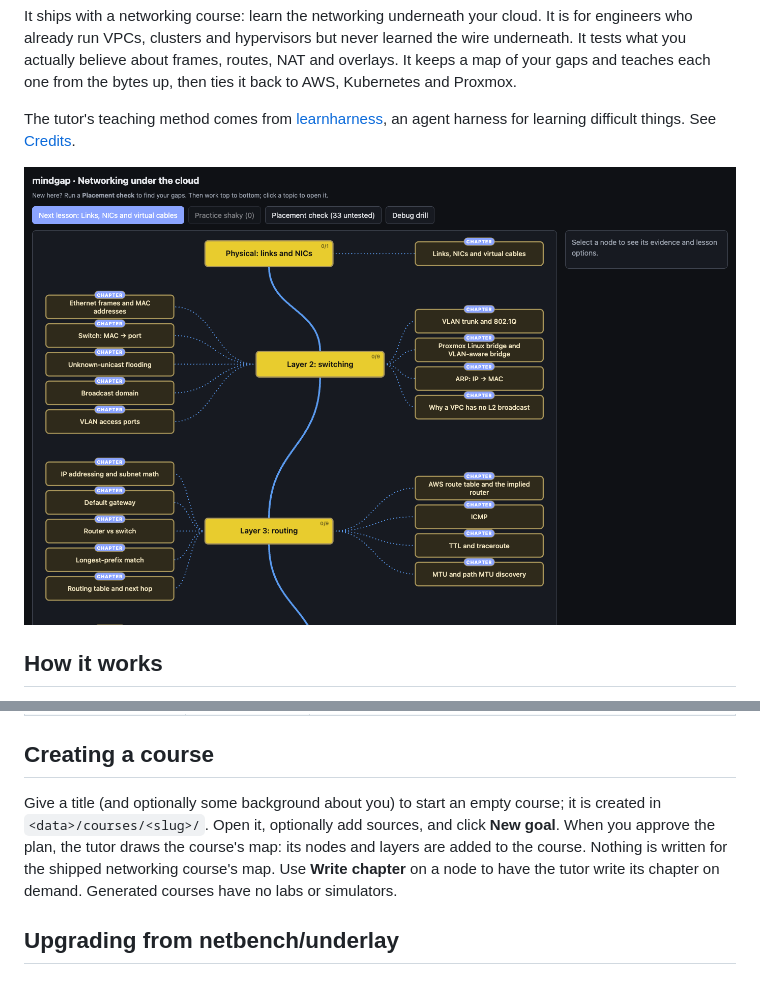
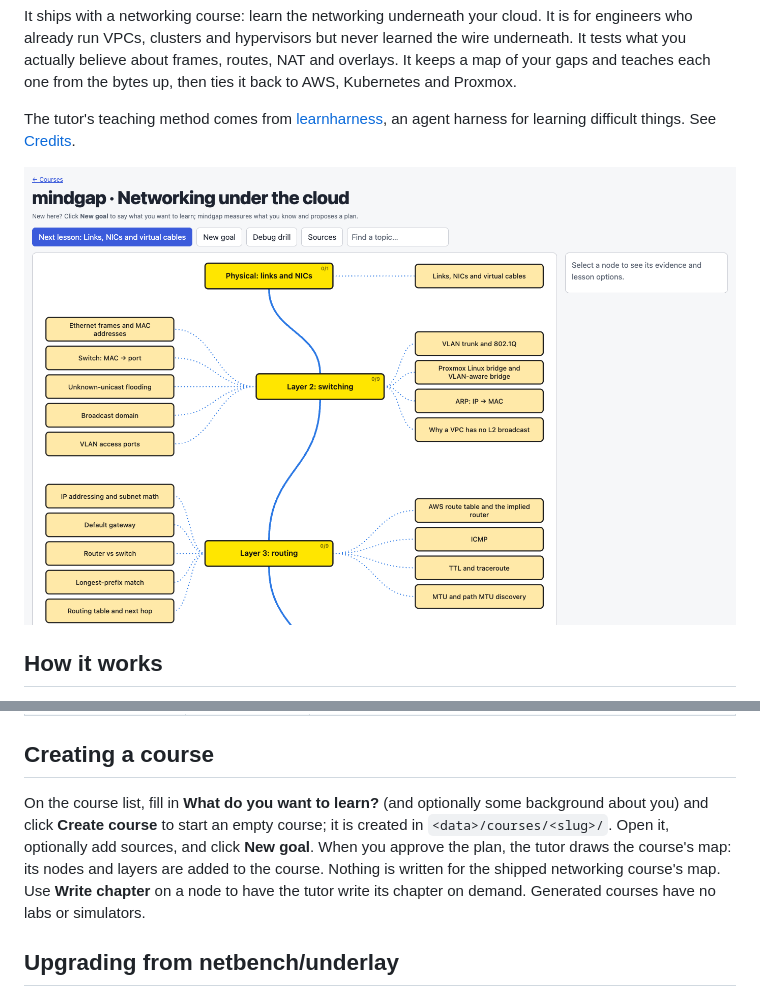
Before and after one commit to Tamnme/mindgap, a Markdown page: README.md, 2 parts joined by grey strips. Rendered like a GitHub page; pictures changed too: docs/img/map.png.

Commit message:
docs: README matches the redesigned course list and map
- "Give a title" → the form's "What do you want to learn?" / "Create course"
- docs/img/map.png re-shot on a first-run data dir (no CHAPTER tags, new toolbar and side panel)

Co-Authored-By: Claude Opus 5.5 <noreply@anthropic.com>

```diff
--- a/README.md
+++ b/README.md
@@ -50,7 +50,7 @@ On first access to a course, the server copies `courses/<slug>/map.seed.json` to
 
 ## Creating a course
 
-Give a title (and optionally some background about you) to start an empty course; it is created in `<data>/courses/<slug>/`. Open it, optionally add sources, and click **New goal**. When you approve the plan, the tutor draws the course's map: its nodes and layers are added to the course. Nothing is written for the shipped networking course's map. Use **Write chapter** on a node to have the tutor write its chapter on demand. Generated courses have no labs or simulators.
+On the course list, fill in **What do you want to learn?** (and optionally some background about you) and click **Create course** to start an empty course; it is created in `<data>/courses/<slug>/`. Open it, optionally add sources, and click **New goal**. When you approve the plan, the tutor draws the course's map: its nodes and layers are added to the course. Nothing is written for the shipped networking course's map. Use **Write chapter** on a node to have the tutor write its chapter on demand. Generated courses have no labs or simulators.
 
 ## Upgrading from netbench/underlay
 
```
